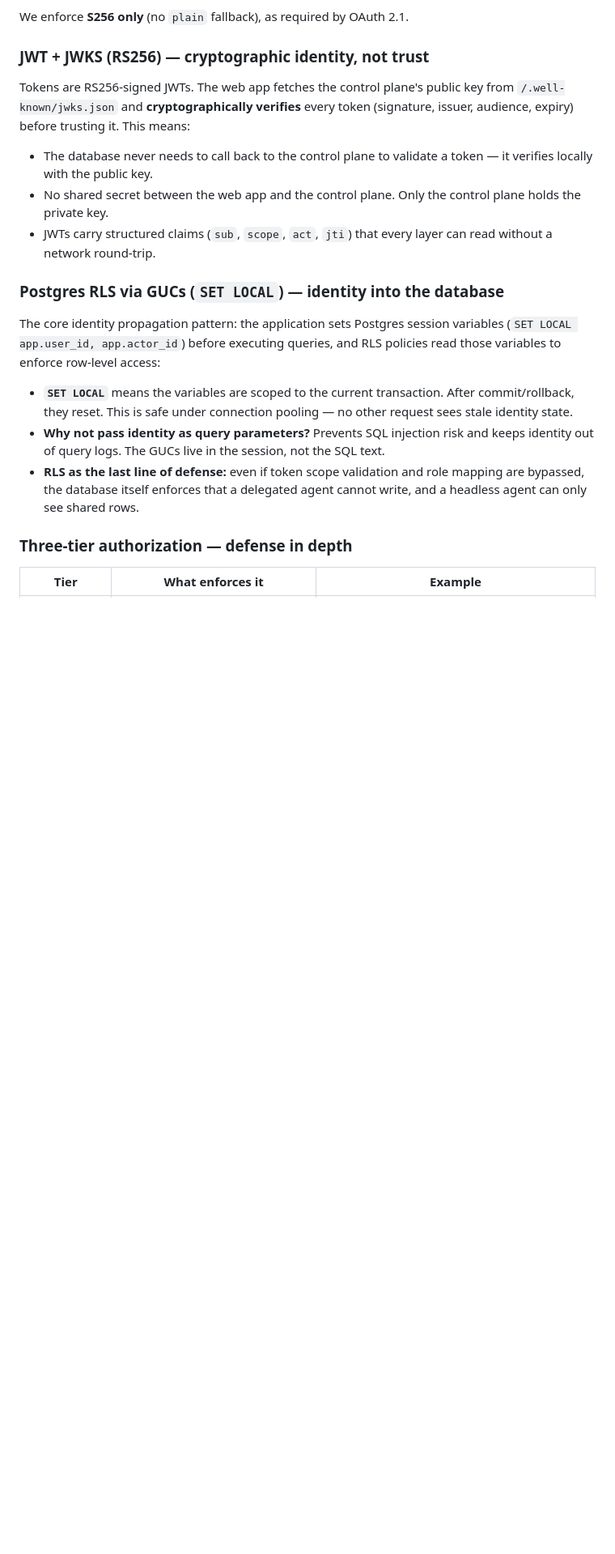
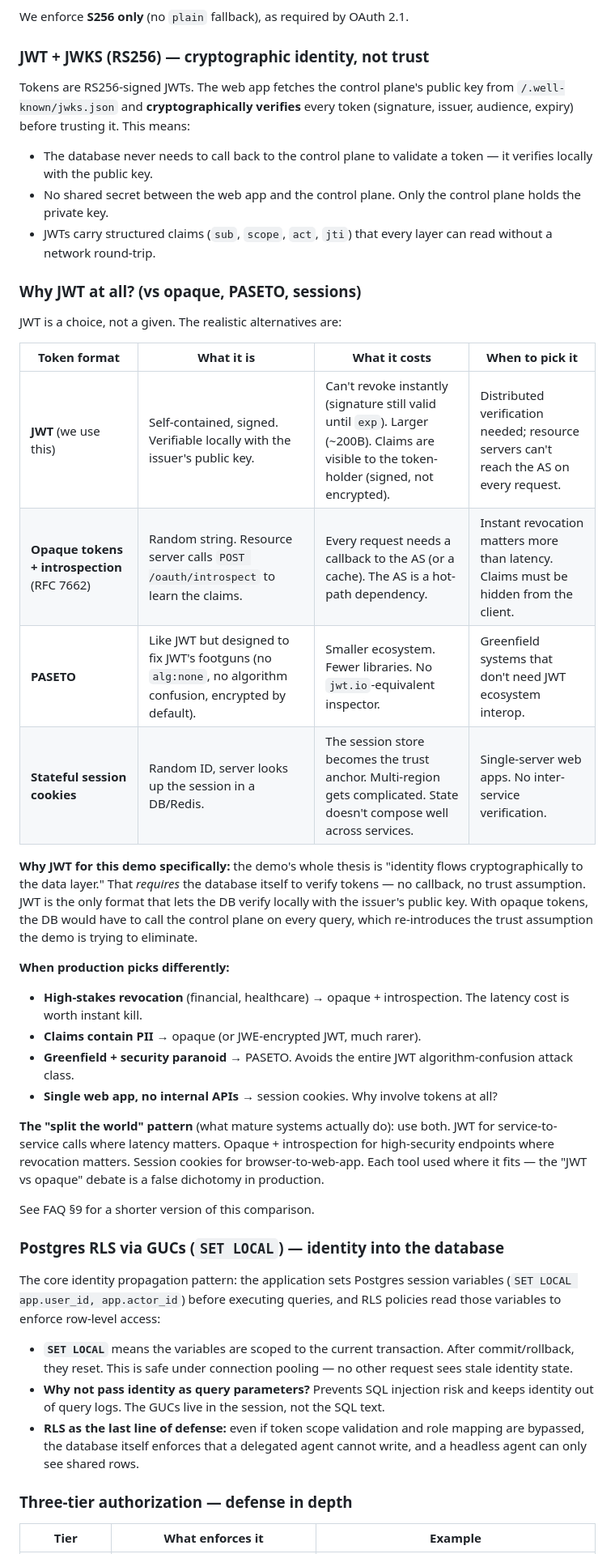
Before and after one commit to theRealMarkCastillo/identity-demo, a Markdown page: docs/ARCHITECTURE.md, the part around one of its changes. Shown at 81% size. Rendered like a GitHub page; blank space fills up the shorter version.

Commit message:
Document the JWT vs alternatives choice (§3 + FAQ cross-ref)
Adds a new sub-section 'Why JWT at all? (vs opaque, PASETO, sessions)'
in §3 Design Decisions, laying out the 4 realistic token formats with
their trade-offs. Makes the case that JWT is required for THIS demo
(database must verify locally) while noting production often picks
differently or splits the world (JWT + opaque + sessions by use case).

FAQ entry for 'Why JWTs and not opaque tokens?' updated to point at the
new section for the deeper comparison and the split-the-world pattern.

```diff
--- a/docs/ARCHITECTURE.md
+++ b/docs/ARCHITECTURE.md
@@ -102,6 +102,29 @@ Tokens are RS256-signed JWTs. The web app fetches the control plane's public key
 - The database never needs to call back to the control plane to validate a token — it verifies locally with the public key.
 - No shared secret between the web app and the control plane. Only the control plane holds the private key.
 - JWTs carry structured claims (`sub`, `scope`, `act`, `jti`) that every layer can read without a network round-trip.
+
+### Why JWT at all? (vs opaque, PASETO, sessions)
+
+JWT is a choice, not a given. The realistic alternatives are:
+
+| Token format | What it is | What it costs | When to pick it |
+|---|---|---|---|
+| **JWT** (we use this) | Self-contained, signed. Verifiable locally with the issuer's public key. | Can't revoke instantly (signature still valid until `exp`). Larger (~200B). Claims are visible to the token-holder (signed, not encrypted). | Distributed verification needed; resource servers can't reach the AS on every request. |
+| **Opaque tokens + introspection** (RFC 7662) | Random string. Resource server calls `POST /oauth/introspect` to learn the claims. | Every request needs a callback to the AS (or a cache). The AS is a hot-path dependency. | Instant revocation matters more than latency. Claims must be hidden from the client. |
+| **PASETO** | Like JWT but designed to fix JWT's footguns (no `alg:none`, no algorithm confusion, encrypted by default). | Smaller ecosystem. Fewer libraries. No `jwt.io`-equivalent inspector. | Greenfield systems that don't need JWT ecosystem interop. |
+| **Stateful session cookies** | Random ID, server looks up the session in a DB/Redis. | The session store becomes the trust anchor. Multi-region gets complicated. State doesn't compose well across services. | Single-server web apps. No inter-service verification. |
+
+**Why JWT for this demo specifically:** the demo's whole thesis is "identity flows cryptographically to the data layer." That *requires* the database itself to verify tokens — no callback, no trust assumption. JWT is the only format that lets the DB verify locally with the issuer's public key. With opaque tokens, the DB would have to call the control plane on every query, which re-introduces the trust assumption the demo is trying to eliminate.
+
+**When production picks differently:**
+- **High-stakes revocation** (financial, healthcare) → opaque + introspection. The latency cost is worth instant kill.
+- **Claims contain PII** → opaque (or JWE-encrypted JWT, much rarer).
+- **Greenfield + security paranoid** → PASETO. Avoids the entire JWT algorithm-confusion attack class.
+- **Single web app, no internal APIs** → session cookies. Why involve tokens at all?
+
+**The "split the world" pattern** (what mature systems actually do): use both. JWT for service-to-service calls where latency matters. Opaque + introspection for high-security endpoints where revocation matters. Session cookies for browser-to-web-app. Each tool used where it fits — the "JWT vs opaque" debate is a false dichotomy in production.
+
+See FAQ §9 for a shorter version of this comparison.
 
 ### Postgres RLS via GUCs (`SET LOCAL`) — identity into the database
 
```
Also changed, not shown: other parts of docs/ARCHITECTURE.md (+1 -1 lines).
